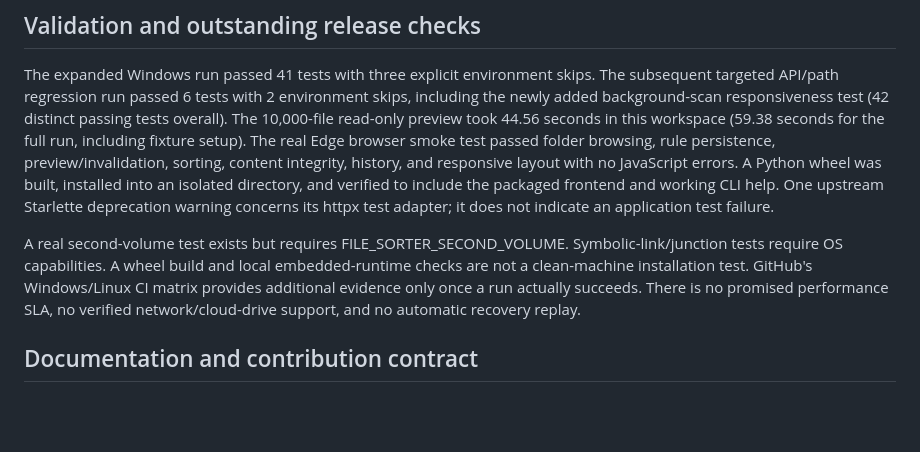
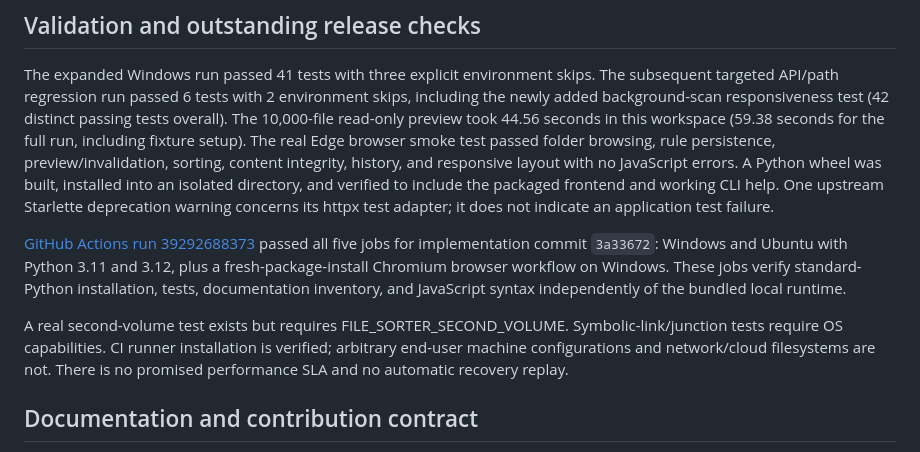
Before and after one commit to Zezocss/file-sorter, a Markdown page: DOCUMENTATION.md, the part around the change. Drawn GitHub-style; blank space fills up the shorter version.

```diff
--- a/DOCUMENTATION.md
+++ b/DOCUMENTATION.md
@@ -106,7 +106,9 @@ Other statuses: 403 for forbidden roots/origins/session/CSRF, 404 for missing re
 
 The expanded Windows run passed 41 tests with three explicit environment skips. The subsequent targeted API/path regression run passed 6 tests with 2 environment skips, including the newly added background-scan responsiveness test (42 distinct passing tests overall). The 10,000-file read-only preview took 44.56 seconds in this workspace (59.38 seconds for the full run, including fixture setup). The real Edge browser smoke test passed folder browsing, rule persistence, preview/invalidation, sorting, content integrity, history, and responsive layout with no JavaScript errors. A Python wheel was built, installed into an isolated directory, and verified to include the packaged frontend and working CLI help. One upstream Starlette deprecation warning concerns its httpx test adapter; it does not indicate an application test failure.
 
-A real second-volume test exists but requires FILE_SORTER_SECOND_VOLUME. Symbolic-link/junction tests require OS capabilities. A wheel build and local embedded-runtime checks are not a clean-machine installation test. GitHub's Windows/Linux CI matrix provides additional evidence only once a run actually succeeds. There is no promised performance SLA, no verified network/cloud-drive support, and no automatic recovery replay.
+[GitHub Actions run 39292688373](https://github.com/Zezocss/file-sorter/actions/runs/39292688373) passed all five jobs for implementation commit `3a33672`: Windows and Ubuntu with Python 3.11 and 3.12, plus a fresh-package-install Chromium browser workflow on Windows. These jobs verify standard-Python installation, tests, documentation inventory, and JavaScript syntax independently of the bundled local runtime.
+
+A real second-volume test exists but requires FILE_SORTER_SECOND_VOLUME. Symbolic-link/junction tests require OS capabilities. CI runner installation is verified; arbitrary end-user machine configurations and network/cloud filesystems are not. There is no promised performance SLA and no automatic recovery replay.
 
 ## Documentation and contribution contract
 
```
Also changed, not shown: IMPLEMENTATION_PLAN.md (+1 -1 lines), README.md (+1 -1 lines).
